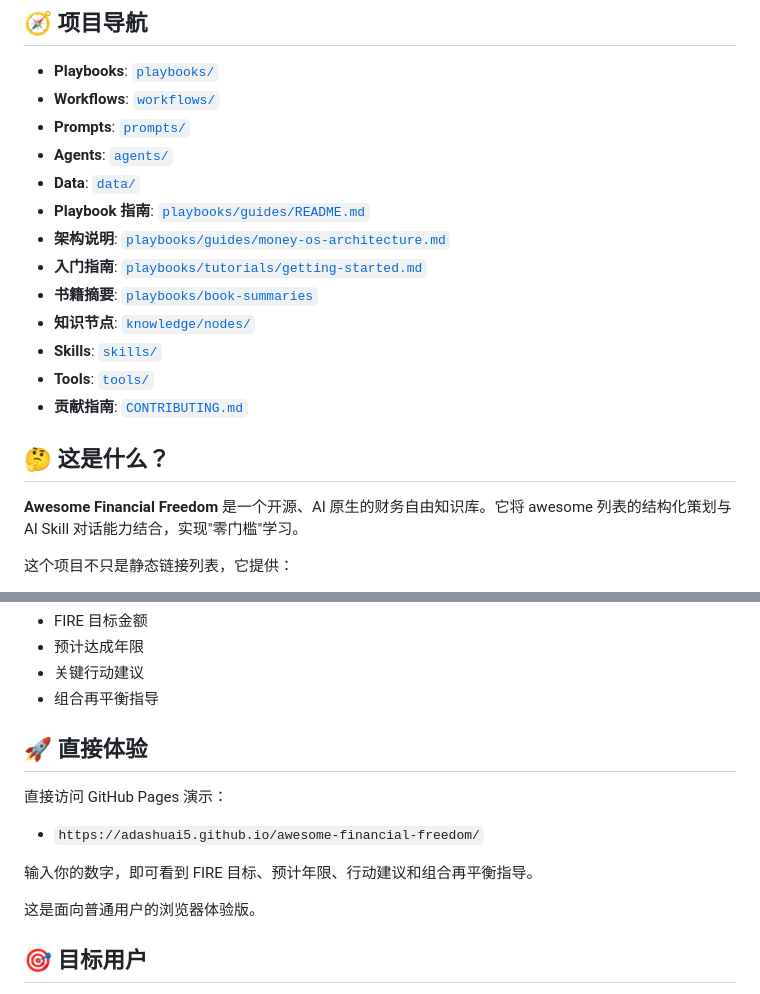
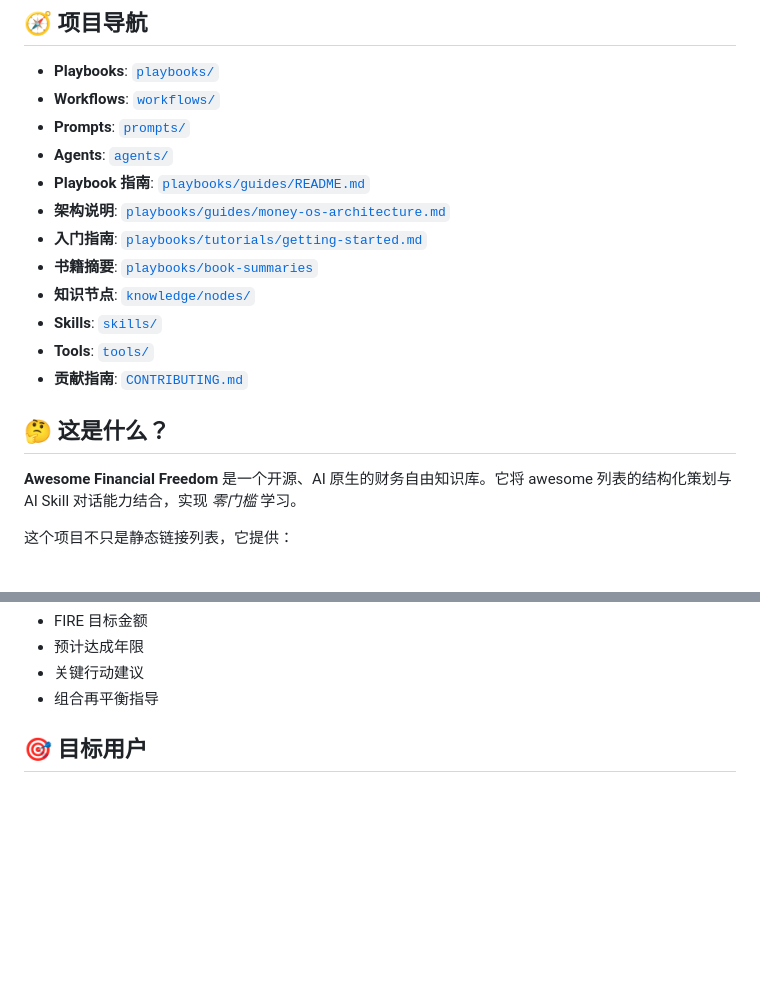
Before and after one commit to Adashuai5/awesome-financial-freedom, a Markdown page: README.zh-CN.md, 2 parts joined by grey strips. Drawn GitHub-style; blank space fills up the shorter version.

```diff
--- a/README.zh-CN.md
+++ b/README.zh-CN.md
@@ -20,7 +20,6 @@
 - **Workflows**: [`workflows/`](workflows)
 - **Prompts**: [`prompts/`](prompts)
 - **Agents**: [`agents/`](agents)
-- **Data**: [`data/`](data)
 - **Playbook 指南**: [`playbooks/guides/README.md`](playbooks/guides/README.md)
 - **架构说明**: [`playbooks/guides/money-os-architecture.md`](playbooks/guides/money-os-architecture.md)
 - **入门指南**: [`playbooks/tutorials/getting-started.md`](playbooks/tutorials/getting-started.md)
@@ -32,7 +31,7 @@
 
 ## 🤔 这是什么？
 
-**Awesome Financial Freedom** 是一个开源、AI 原生的财务自由知识库。它将 awesome 列表的结构化策划与 AI Skill 对话能力结合，实现"零门槛"学习。
+**Awesome Financial Freedom** 是一个开源、AI 原生的财务自由知识库。它将 awesome 列表的结构化策划与 AI Skill 对话能力结合，实现 *零门槛* 学习。
 
 这个项目不只是静态链接列表，它提供：
 
@@ -53,16 +52,6 @@
 - 预计达成年限
 - 关键行动建议
 - 组合再平衡指导
-
-## 🚀 直接体验
-
-直接访问 GitHub Pages 演示：
-
-- `https://adashuai5.github.io/awesome-financial-freedom/`
-
-输入你的数字，即可看到 FIRE 目标、预计年限、行动建议和组合再平衡指导。
-
-这是面向普通用户的浏览器体验版。
 
 ## 🎯 目标用户
 
```
Also changed, not shown: other parts of README.zh-CN.md (+21 -12 lines), README.md (+16 -20 lines).
